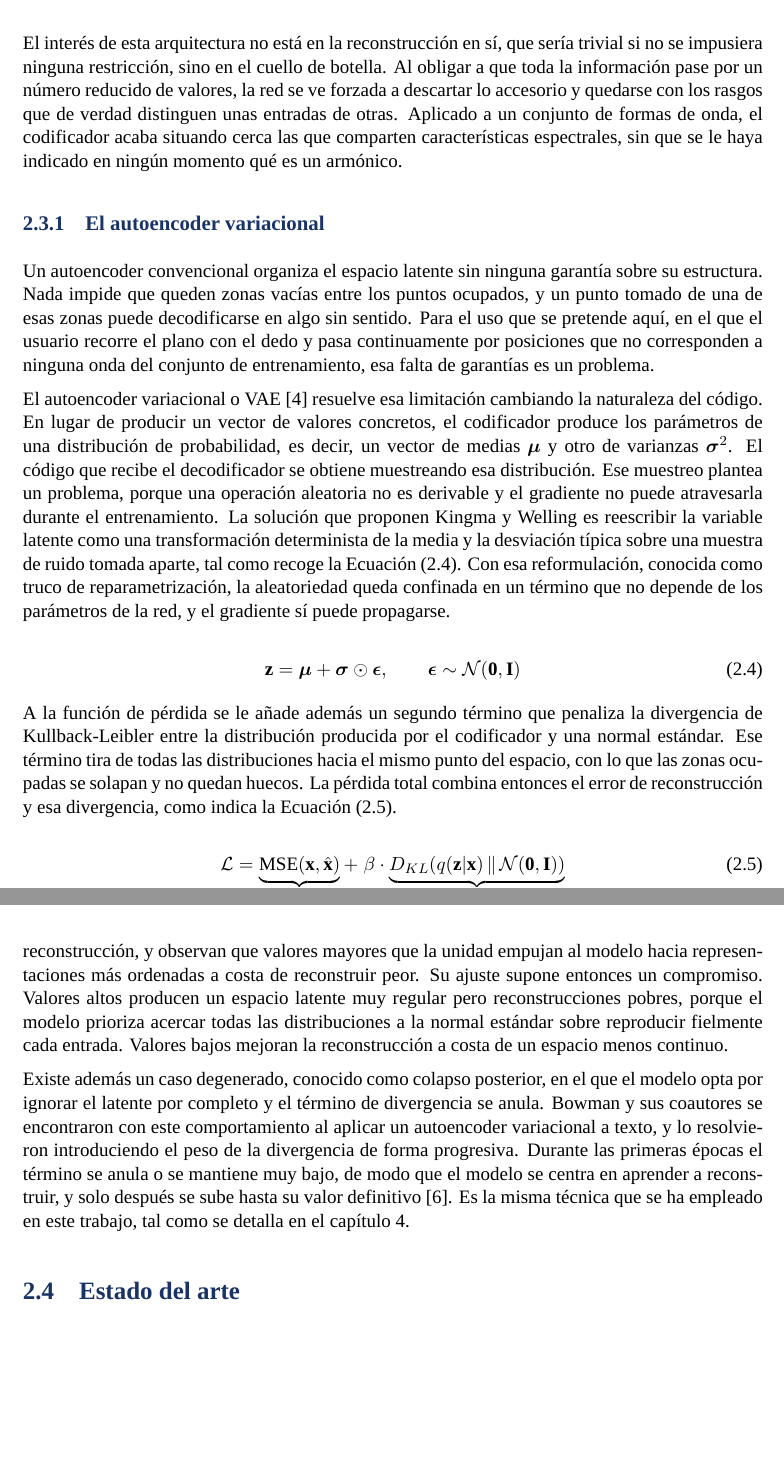
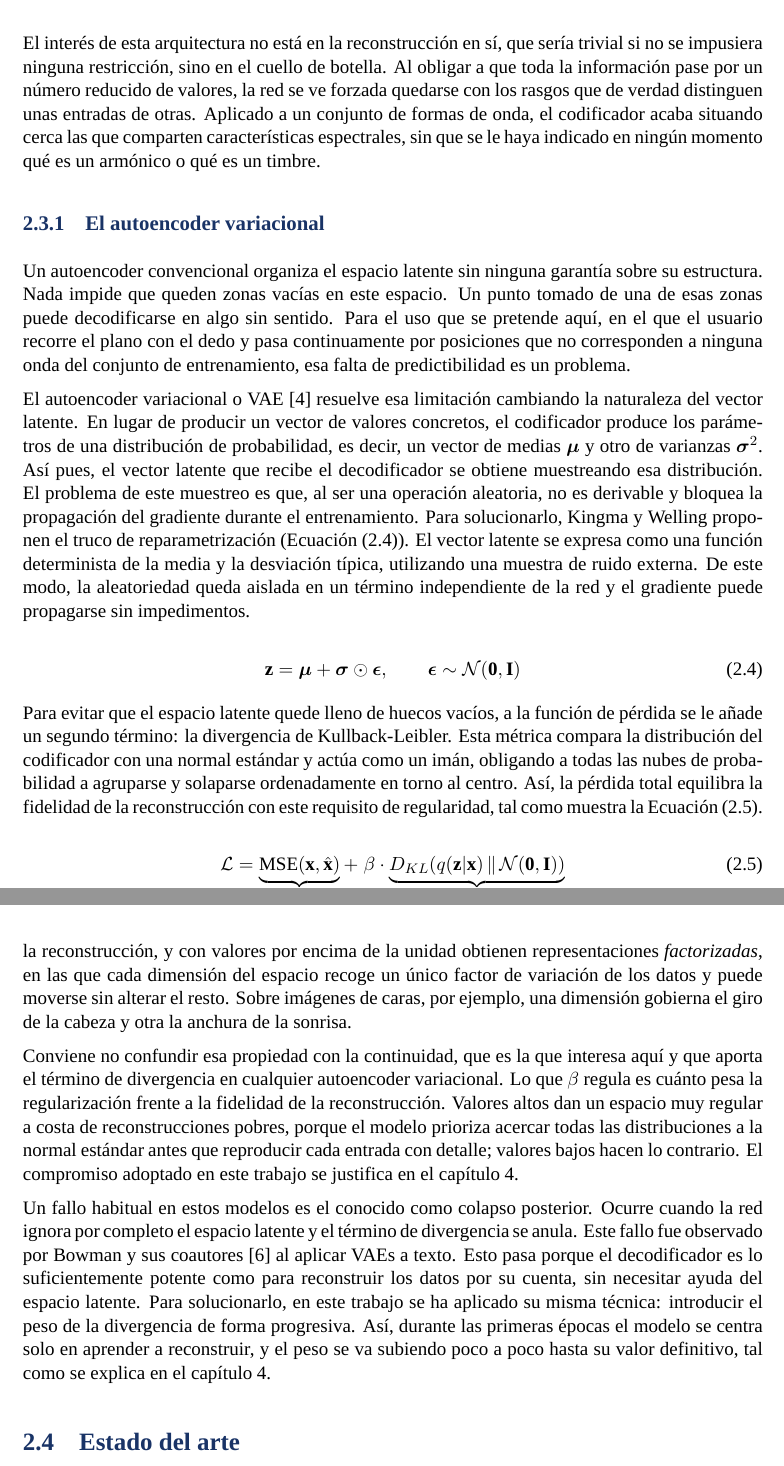
Before and after one commit to xalsave/Sintetizador-de-Espacio-Latente, a LaTeX thesis (memoria/plantilla latex/main.tex, which reads memoria/plantilla latex/capitulos/02_estado_arte.tex): two parts of pages 23 and 24 of 71, joined at a grey line, cut so that both start at the same text, the shorter picture padded with empty space. Compiled offline with XeLaTeX; a missing font is replaced by an installed copy or a similar font.

Commit message:
Memoria: precisar que dice Higgins sobre beta y cerrar capitulos 1 a 3
El texto atribuia a Higgins que un beta por encima de la unidad produce
espacios "mas ordenados y continuos". Higgins habla de representaciones
factorizadas, que es otra cosa: cada dimension del latente recoge un
factor de variacion independiente y puede moverse sin alterar el resto.
La continuidad la aporta el termino KL en si y la tiene cualquier VAE,
tambien con beta igual a uno.

Importa porque este trabajo usa beta = 0,001, por debajo de la unidad,
es decir el compromiso contrario al que recomiendan ellos. Atribuirles
la continuidad habria dado a entender que se sigue su criterio.

memory.md marca los capitulos 1 a 3 como cerrados y verificados, con las
tres correcciones de la revision anotadas como aviso para los que
quedan: el filtro de primera persona, no atribuir a una fuente mas de lo
que dice, y el patron para que una figura no parta un parrafo.

```diff
--- a/memoria/plantilla latex/capitulos/02_estado_arte.tex
+++ b/memoria/plantilla latex/capitulos/02_estado_arte.tex
@@ -179,33 +179,32 @@ situadas cerca unas de otras en un espacio. Es lo denominado el espacio latente.
 El interés de esta arquitectura no está en la reconstrucción en sí, que sería
 trivial si no se impusiera ninguna restricción, sino en el cuello de botella. Al
 obligar a que toda la información pase por un número reducido de valores, la red
-se ve forzada a descartar lo accesorio y quedarse con los rasgos que de verdad
+se ve forzada quedarse con los rasgos que de verdad
 distinguen unas entradas de otras. Aplicado a un conjunto de formas de onda, el
 codificador acaba situando cerca las que comparten características espectrales,
-sin que se le haya indicado en ningún momento qué es un armónico.
+sin que se le haya indicado en ningún momento qué es un armónico o qué es un timbre.
 
 \subsection{El autoencoder variacional}
 
 Un autoencoder convencional organiza el espacio latente sin ninguna garantía
-sobre su estructura. Nada impide que queden zonas vacías entre los puntos
-ocupados, y un punto tomado de una de esas zonas puede decodificarse en algo sin
+sobre su estructura. Nada impide que queden zonas vacías en este espacio.
+Un punto tomado de una de esas zonas puede decodificarse en algo sin
 sentido. Para el uso que se pretende aquí, en el que el usuario recorre el plano
 con el dedo y pasa continuamente por posiciones que no corresponden a ninguna
-onda del conjunto de entrenamiento, esa falta de garantías es un problema.
+onda del conjunto de entrenamiento, esa falta de predictibilidad es un problema.
 
 El autoencoder variacional o \gls{vae} \cite{Kingma2013} resuelve esa limitación
-cambiando la naturaleza del código. En lugar de producir un vector de valores
+cambiando la naturaleza del vector latente. En lugar de producir un vector de valores
 concretos, el codificador produce los parámetros de una distribución de
 probabilidad, es decir, un vector de medias $\boldsymbol{\mu}$ y otro de
-varianzas $\boldsymbol{\sigma}^2$. El código que recibe el decodificador se
-obtiene muestreando esa distribución. Ese muestreo plantea un problema, porque
-una operación aleatoria no es derivable y el gradiente no puede atravesarla
-durante el entrenamiento. La solución que proponen Kingma y Welling es
-reescribir la variable latente como una transformación determinista de la media
-y la desviación típica sobre una muestra de ruido tomada aparte, tal como recoge
-la Ecuación~\eqref{eq:reparam}. Con esa reformulación, conocida como truco de
-reparametrización, la aleatoriedad queda confinada en un término que no depende
-de los parámetros de la red, y el gradiente sí puede propagarse.
+varianzas $\boldsymbol{\sigma}^2$. Así pues, el vector latente que recibe el decodificador se
+obtiene muestreando esa distribución. El problema de este muestreo es que, al ser
+una operación aleatoria, no es derivable y bloquea la propagación del gradiente durante
+el entrenamiento. Para solucionarlo, Kingma y Welling proponen el truco de reparametrización
+(Ecuación~\eqref{eq:reparam}). El vector latente se expresa como una función
+determinista de la media y la desviación típica, utilizando una muestra de ruido
+externa. De este modo, la aleatoriedad queda aislada en un término independiente
+de la red y el gradiente puede propagarse sin impedimentos.
 
 \begin{equation}
 \label{eq:reparam}
@@ -213,12 +212,14 @@ de los parámetros de la red, y el gradiente sí puede propagarse.
 \qquad \boldsymbol{\epsilon} \sim \mathcal{N}(\mathbf{0}, \mathbf{I})
 \end{equation}
 
-A la función de pérdida se le añade además un segundo término que penaliza la
-divergencia de Kullback-Leibler entre la distribución producida por el
-codificador y una normal estándar. Ese término tira de todas las
-distribuciones hacia el mismo punto del espacio, con lo que las zonas ocupadas
-se solapan y no quedan huecos. La pérdida total combina entonces el error de
-reconstrucción y esa divergencia, como indica la Ecuación~\eqref{eq:vaeloss}.
+Para evitar que el espacio latente quede lleno de huecos vacíos, a la
+función de pérdida se le añade un segundo término: la divergencia de
+Kullback-Leibler. Esta métrica compara la distribución del codificador
+con una normal estándar y actúa como un imán, obligando a todas las
+nubes de probabilidad a agruparse y solaparse ordenadamente en torno
+al centro. Así, la pérdida total equilibra la fidelidad de la
+reconstrucción con este requisito de regularidad, tal como muestra la
+Ecuación~\eqref{eq:vaeloss}.
 
 \begin{equation}
 \label{eq:vaeloss}
@@ -241,20 +241,29 @@ hiperparámetro que regula el equilibrio entre la capacidad del canal latente y
-la precisión de la reconstrucción, y observan que valores mayores que la unidad
-empujan al modelo hacia representaciones más ordenadas a costa de reconstruir
-peor. Su ajuste supone entonces un compromiso. Valores altos producen un espacio
-latente muy regular pero reconstrucciones pobres, porque el modelo prioriza
-acercar todas las distribuciones a la normal estándar sobre reproducir fielmente
-cada entrada. Valores bajos mejoran la reconstrucción a costa de un espacio
-menos continuo.
+hiperparámetro ajustable que equilibra la capacidad del canal latente frente a la
+precisión de la reconstrucción, y con valores por encima de la unidad obtienen
+representaciones \emph{factorizadas}, en las que cada dimensión del espacio
+recoge un único factor de variación de los datos y puede moverse sin alterar el
+resto. Sobre imágenes de caras, por ejemplo, una dimensión gobierna el giro de la
+cabeza y otra la anchura de la sonrisa.
 
-Existe además un caso degenerado, conocido como colapso posterior, en el que el
-modelo opta por ignorar el latente por completo y el término de divergencia se
-anula. Bowman y sus coautores se encontraron con este comportamiento al aplicar
-un autoencoder variacional a texto, y lo resolvieron introduciendo el peso de la
-divergencia de forma progresiva. Durante las primeras épocas el término se anula
-o se mantiene muy bajo, de modo que el modelo se centra en aprender a
-reconstruir, y solo después se sube hasta su valor definitivo
-\cite{Bowman2016}. Es la misma técnica que se ha empleado en este trabajo, tal
-como se detalla en el capítulo~\ref{cap:ml}.
+Conviene no confundir esa propiedad con la continuidad, que es la que interesa
+aquí y que aporta el término de divergencia en cualquier autoencoder variacional.
+Lo que $\beta$ regula es cuánto pesa la regularización frente a la fidelidad de la
+reconstrucción. Valores altos dan un espacio muy regular a costa de
+reconstrucciones pobres, porque el modelo prioriza acercar todas las
+distribuciones a la normal estándar antes que reproducir cada entrada con
+detalle; valores bajos hacen lo contrario. El compromiso adoptado en este trabajo
+se justifica en el capítulo~\ref{cap:ml}.
+
+Un fallo habitual en estos modelos es el conocido como colapso posterior.
+Ocurre cuando la red ignora por completo el espacio latente y el término
+de divergencia se anula. Este fallo fue observado por Bowman y sus
+coautores \cite{Bowman2016} al aplicar VAEs a texto. Esto pasa porque
+el decodificador es lo suficientemente potente como para reconstruir los
+datos por su cuenta, sin necesitar ayuda del espacio latente. Para solucionarlo,
+en este trabajo se ha aplicado su misma técnica: introducir el peso de la
+divergencia de forma progresiva. Así, durante las primeras épocas el modelo
+se centra solo en aprender a reconstruir, y el peso se va subiendo poco a poco
+hasta su valor definitivo, tal como se explica en el capítulo~\ref{cap:ml}.
 
 \section{Estado del arte}
 
```
Also changed, not shown: memoria/plantilla latex/capitulos/02_estado_arte.tex (74 more changed lines).
